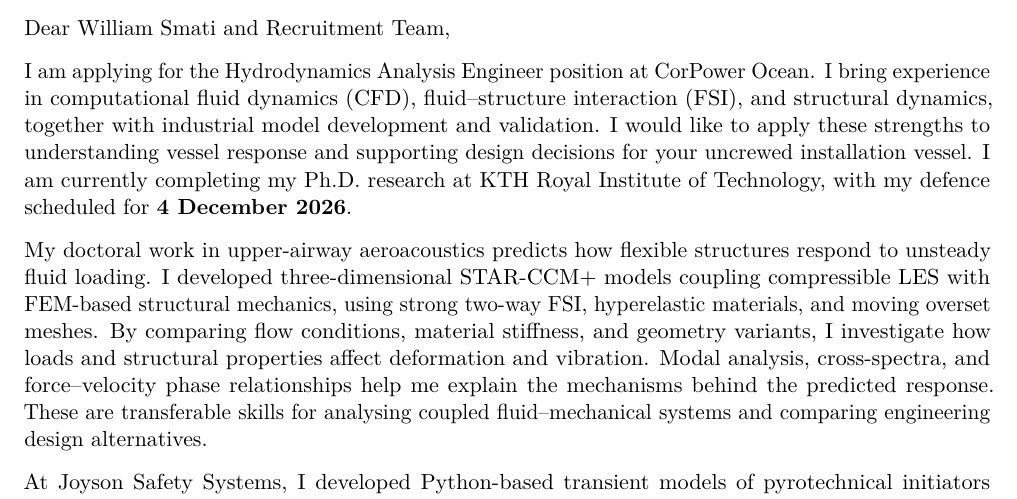
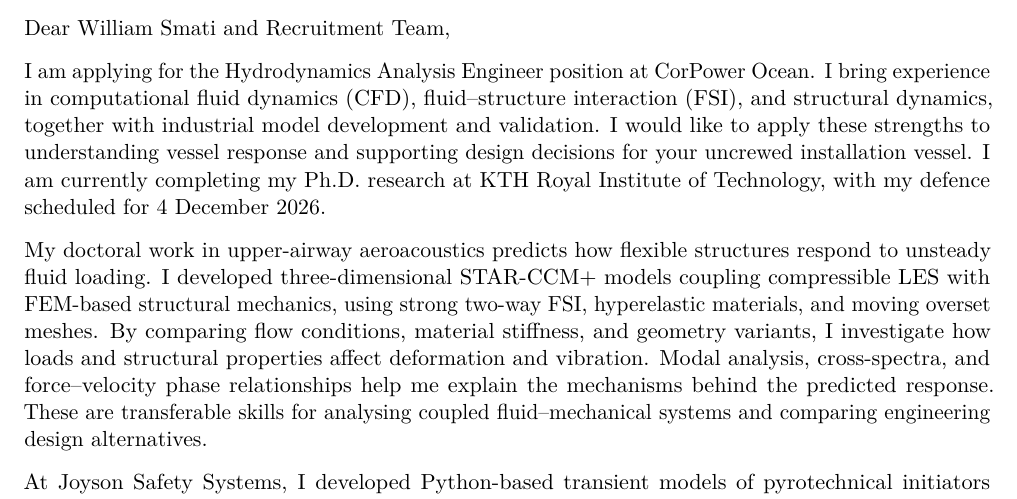
Before and after one commit to PengLi2810/CoverLetter, a LaTeX document (Peng_Li_Cover_Letter_CorPower.tex): part of the page, cut so that both start at the same text. Compiled offline with pdfLaTeX.

Commit message:
Remove emphasis from PhD defence date

```diff
--- a/Peng_Li_Cover_Letter_CorPower.tex
+++ b/Peng_Li_Cover_Letter_CorPower.tex
@@ -32,7 +32,7 @@
 and structural dynamics, together with industrial model development and validation.
 I would like to apply these strengths to understanding vessel response and supporting design
 decisions for your uncrewed installation vessel. I am currently completing my Ph.D. research
-at KTH Royal Institute of Technology, with my defence scheduled for \textbf{4 December 2026}.
+at KTH Royal Institute of Technology, with my defence scheduled for 4 December 2026.
 
 My doctoral work in upper-airway aeroacoustics predicts how flexible structures respond to
 unsteady fluid loading. I developed three-dimensional STAR-CCM+ models coupling compressible LES
```
Also changed, not shown: Peng_Li_Cover_Letter_CorPower.pdf, README.md.
